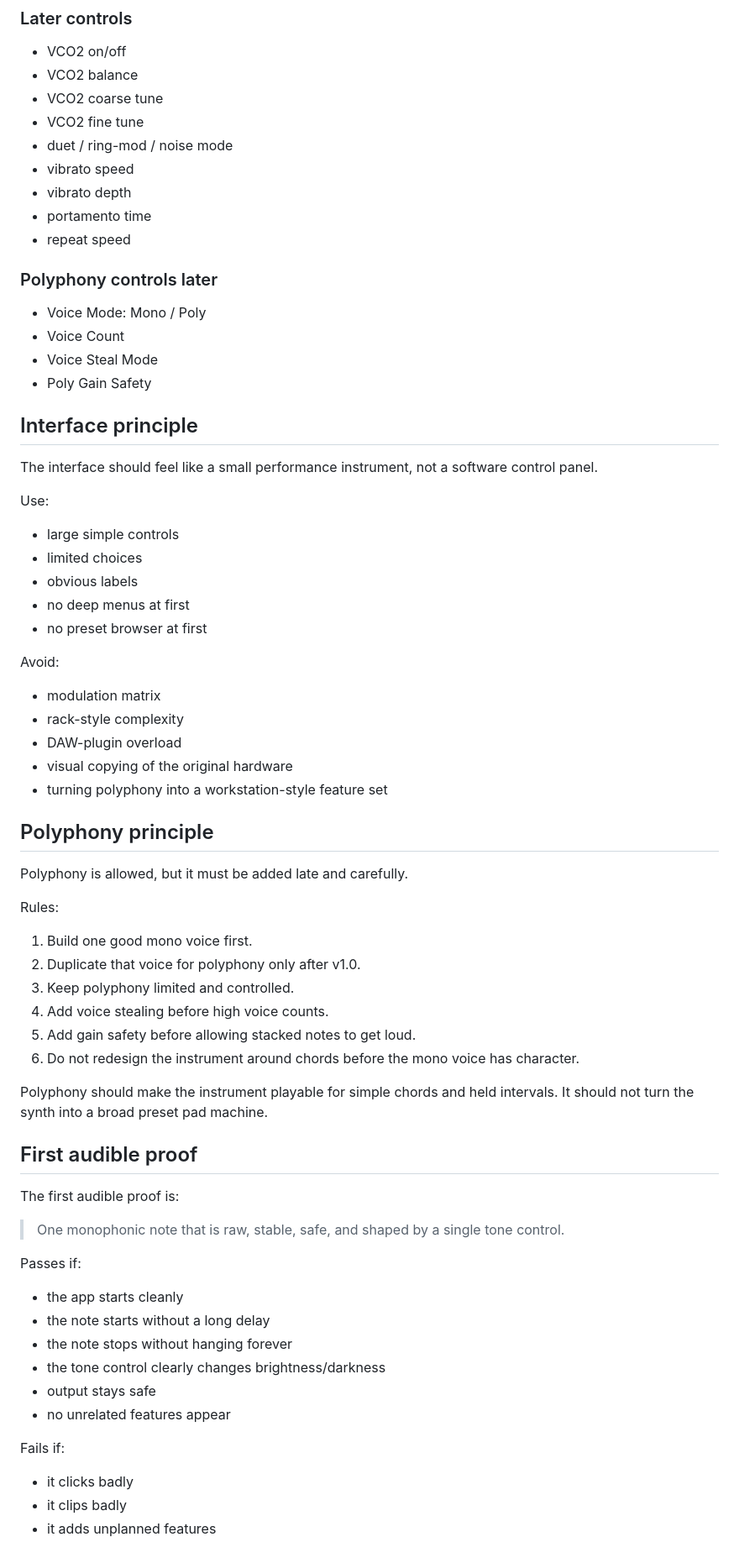
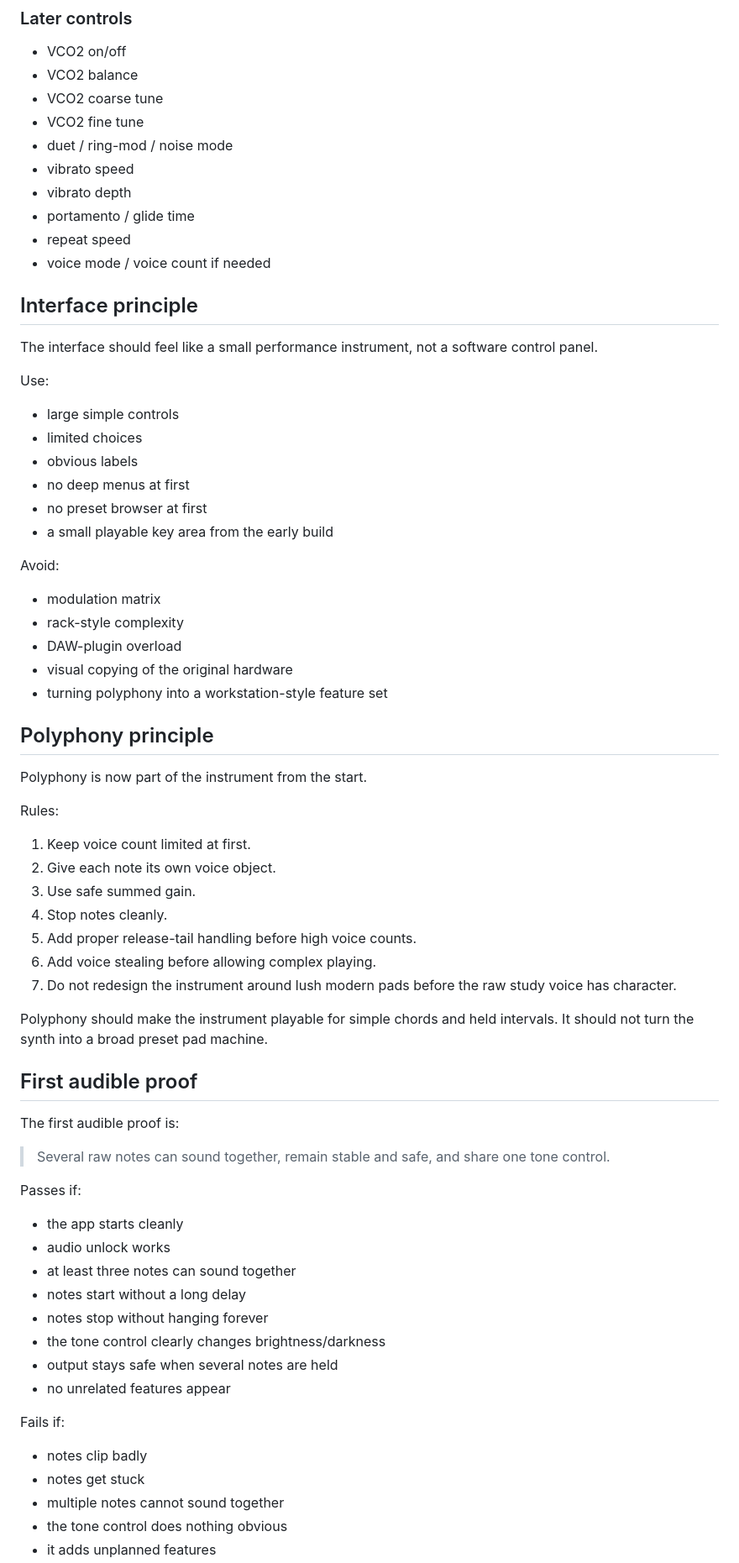
Before and after one commit to armpitpete/synth-superpowers-test, a Markdown page: docs/SYNTH_SPEC.md, the part around one of its changes. Shown at 84% size. Rendered like a GitHub page.

```diff
--- a/docs/SYNTH_SPEC.md
+++ b/docs/SYNTH_SPEC.md
@@ -201,15 +198,9 @@ Polyphony must reuse the completed voice architecture. It must not bypass the to
 - duet / ring-mod / noise mode
 - vibrato speed
 - vibrato depth
-- portamento time
+- portamento / glide time
 - repeat speed
-
-### Polyphony controls later
-
-- Voice Mode: Mono / Poly
-- Voice Count
-- Voice Steal Mode
-- Poly Gain Safety
+- voice mode / voice count if needed
 
 ## Interface principle
 
@@ -222,6 +213,7 @@ Use:
 - obvious labels
 - no deep menus at first
 - no preset browser at first
+- a small playable key area from the early build
 
 Avoid:
 
@@ -233,16 +225,17 @@ Avoid:
 
 ## Polyphony principle
 
-Polyphony is allowed, but it must be added late and carefully.
+Polyphony is now part of the instrument from the start.
 
 Rules:
 
-1. Build one good mono voice first.
-2. Duplicate that voice for polyphony only after v1.0.
-3. Keep polyphony limited and controlled.
-4. Add voice stealing before high voice counts.
-5. Add gain safety before allowing stacked notes to get loud.
-6. Do not redesign the instrument around chords before the mono voice has character.
+1. Keep voice count limited at first.
+2. Give each note its own voice object.
+3. Use safe summed gain.
+4. Stop notes cleanly.
+5. Add proper release-tail handling before high voice counts.
+6. Add voice stealing before allowing complex playing.
+7. Do not redesign the instrument around lush modern pads before the raw study voice has character.
 
 Polyphony should make the instrument playable for simple chords and held intervals. It should not turn the synth into a broad preset pad machine.
 
@@ -250,19 +243,23 @@ Polyphony should make the instrument playable for simple chords and held interva
 
 The first audible proof is:
 
-> One monophonic note that is raw, stable, safe, and shaped by a single tone control.
+> Several raw notes can sound together, remain stable and safe, and share one tone control.
 
 Passes if:
 
 - the app starts cleanly
-- the note starts without a long delay
-- the note stops without hanging forever
+- audio unlock works
+- at least three notes can sound together
+- notes start without a long delay
+- notes stop without hanging forever
 - the tone control clearly changes brightness/darkness
-- output stays safe
+- output stays safe when several notes are held
 - no unrelated features appear
 
 Fails if:
 
-- it clicks badly
-- it clips badly
+- notes clip badly
+- notes get stuck
+- multiple notes cannot sound together
+- the tone control does nothing obvious
 - it adds unplanned features
```
Also changed, not shown: other parts of docs/SYNTH_SPEC.md (+64 -68 lines).
